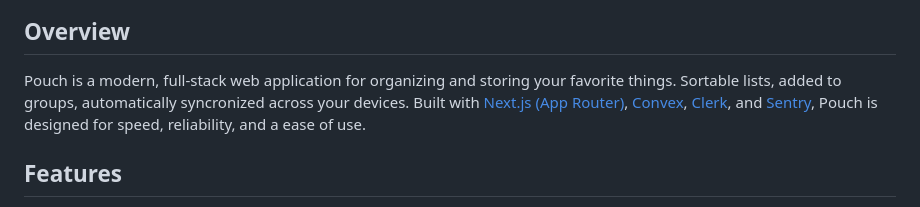
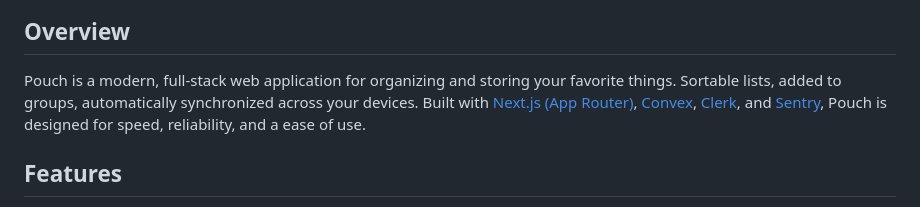
Before and after one commit to timmo001/pouch, a Markdown page: README.md, the part around the change. Drawn GitHub-style.

Commit message:
Typo
Co-authored-by: Copilot <175728472+Copilot@users.noreply.github.com>

```diff
--- a/README.md
+++ b/README.md
@@ -6,7 +6,7 @@ Store your favorite things.
 
 ## Overview
 
-Pouch is a modern, full-stack web application for organizing and storing your favorite things. Sortable lists, added to groups, automatically syncronized across your devices. Built with [Next.js (App Router)](https://nextjs.org/docs/app), [Convex](https://www.convex.dev), [Clerk](https://clerk.com), and [Sentry](https://sentry.io), Pouch is designed for speed, reliability, and a ease of use.
+Pouch is a modern, full-stack web application for organizing and storing your favorite things. Sortable lists, added to groups, automatically synchronized across your devices. Built with [Next.js (App Router)](https://nextjs.org/docs/app), [Convex](https://www.convex.dev), [Clerk](https://clerk.com), and [Sentry](https://sentry.io), Pouch is designed for speed, reliability, and a ease of use.
 
 ## Features
 
```
